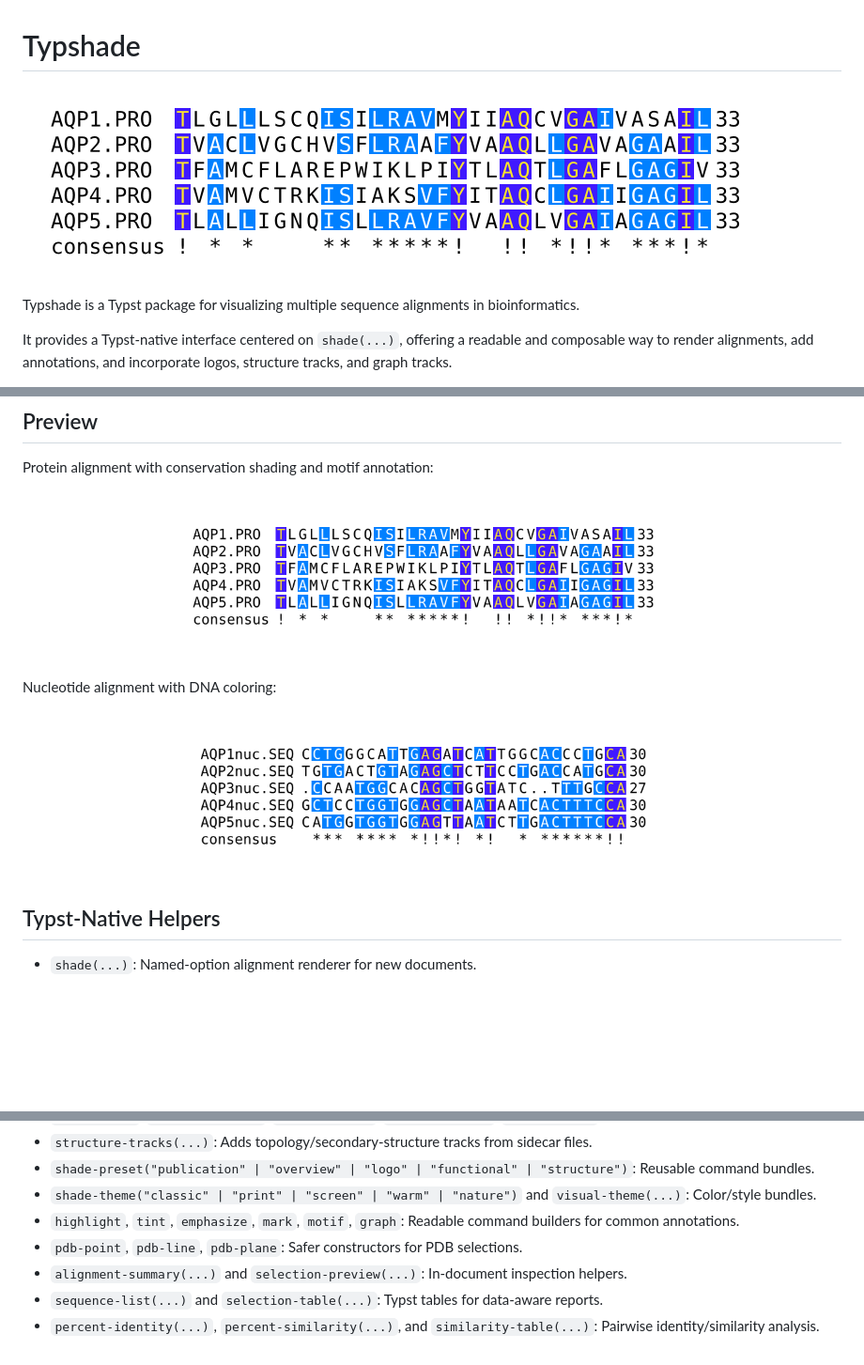
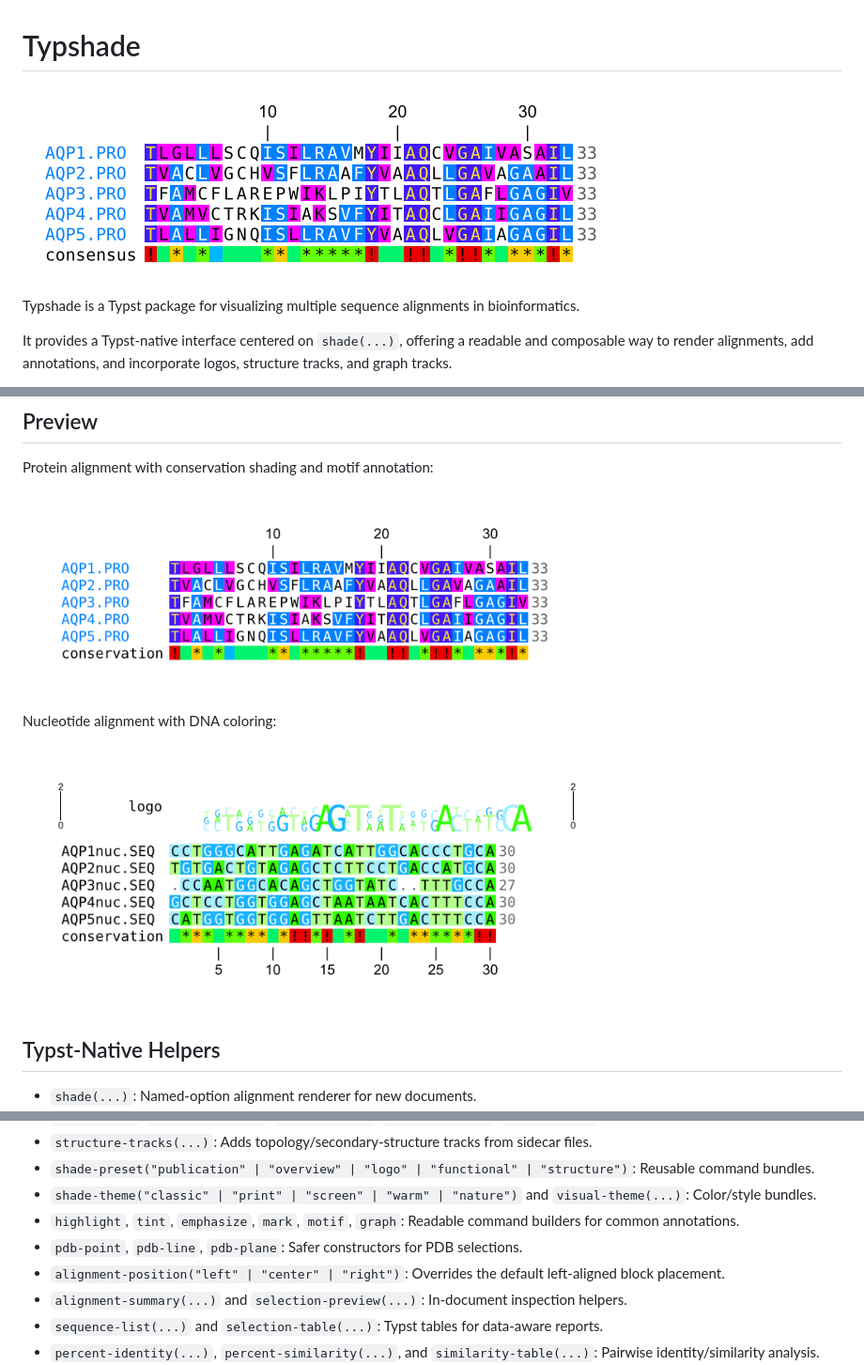
Before and after one commit to rice8y/typshade, a Markdown page: README.md, 3 parts joined by grey strips. Shown at 94% size. Drawn GitHub-style; pictures changed too: package/images/readme-overview.png, package/images/readme-preview-1.png, package/images/readme-preview-3.png; blank space fills up the shorter version.

Commit message:
docs: refresh documentation and readme previews

```diff
--- a/README.md
+++ b/README.md
@@ -94,6 +94,7 @@ Nucleotide alignment with DNA coloring:
 - `shade-theme("classic" | "print" | "screen" | "warm" | "nature")` and `visual-theme(...)`: Color/style bundles.
 - `highlight`, `tint`, `emphasize`, `mark`, `motif`, `graph`: Readable command builders for common annotations.
 - `pdb-point`, `pdb-line`, `pdb-plane`: Safer constructors for PDB selections.
+- `alignment-position("left" | "center" | "right")`: Overrides the default left-aligned block placement.
 - `alignment-summary(...)` and `selection-preview(...)`: In-document inspection helpers.
 - `sequence-list(...)` and `selection-table(...)`: Typst tables for data-aware reports.
 - `percent-identity(...)`, `percent-similarity(...)`, and `similarity-table(...)`: Pairwise identity/similarity analysis.
```
Also changed, not shown: package/README.md (+1 -0 lines), package/images/readme-preview-2.png, 2 other files.
